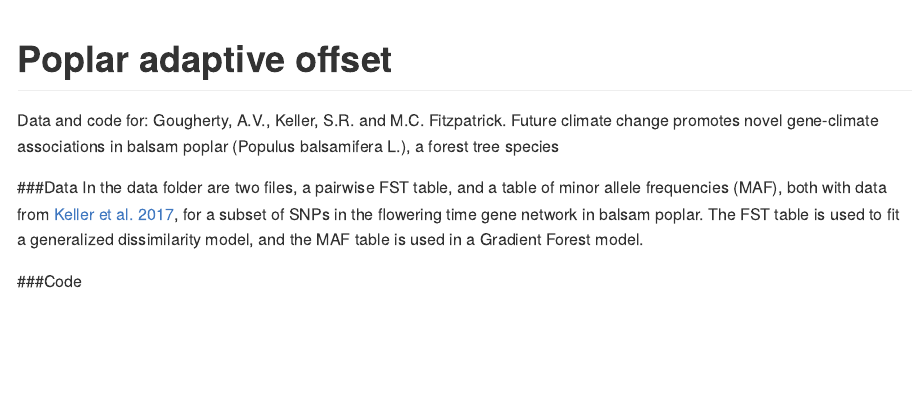
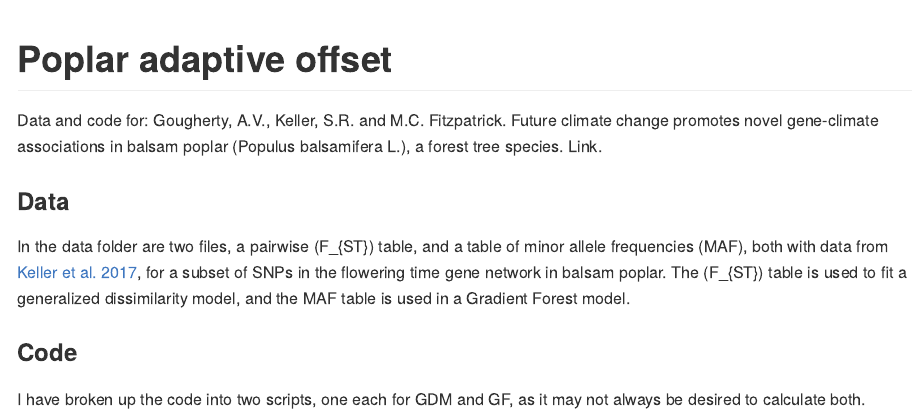
Before and after one commit to agougher/poplarAdaptiveOffset, an R Markdown document (readme.Rmd): the page in a window 1100 px wide, from its top. The pictures show the output file readme.md that the author committed with the source, drawn offline in the style of GitHub.

Commit message:
Updating readme

```diff
--- a/readme.Rmd
+++ b/readme.Rmd
@@ -3,9 +3,10 @@ title: "Poplar adaptive offset"
 output: rmarkdown::github_document
 ---
 
-Data and code for: Gougherty, A.V., Keller, S.R. and M.C. Fitzpatrick. Future climate change promotes novel gene-climate associations in balsam poplar (Populus balsamifera L.), a forest tree species
+Data and code for: Gougherty, A.V., Keller, S.R. and M.C. Fitzpatrick. Future climate change promotes novel gene-climate associations in balsam poplar (Populus balsamifera L.), a forest tree species. Link.
 
-###Data
-In the data folder are two files, a pairwise FST table, and a table of minor allele frequencies (MAF), both with data from [Keller et al. 2017](https://academic.oup.com/jhered/article/109/1/47/4605251), for a subset of SNPs in the flowering time gene network in balsam poplar. The FST table is used to fit a generalized dissimilarity model, and the MAF table is used in a Gradient Forest model.
+### Data
+In the data folder are two files, a pairwise $F_{ST}$ table, and a table of minor allele frequencies (MAF), both with data from [Keller et al. 2017](https://academic.oup.com/jhered/article/109/1/47/4605251), for a subset of SNPs in the flowering time gene network in balsam poplar. The $F_{ST}$ table is used to fit a generalized dissimilarity model, and the MAF table is used in a Gradient Forest model.
 
-###Code
+### Code
+I have broken up the code into two scripts, one each for GDM and GF, as it may not always be desired to calculate both.
```
Also changed, not shown: readme.md.
